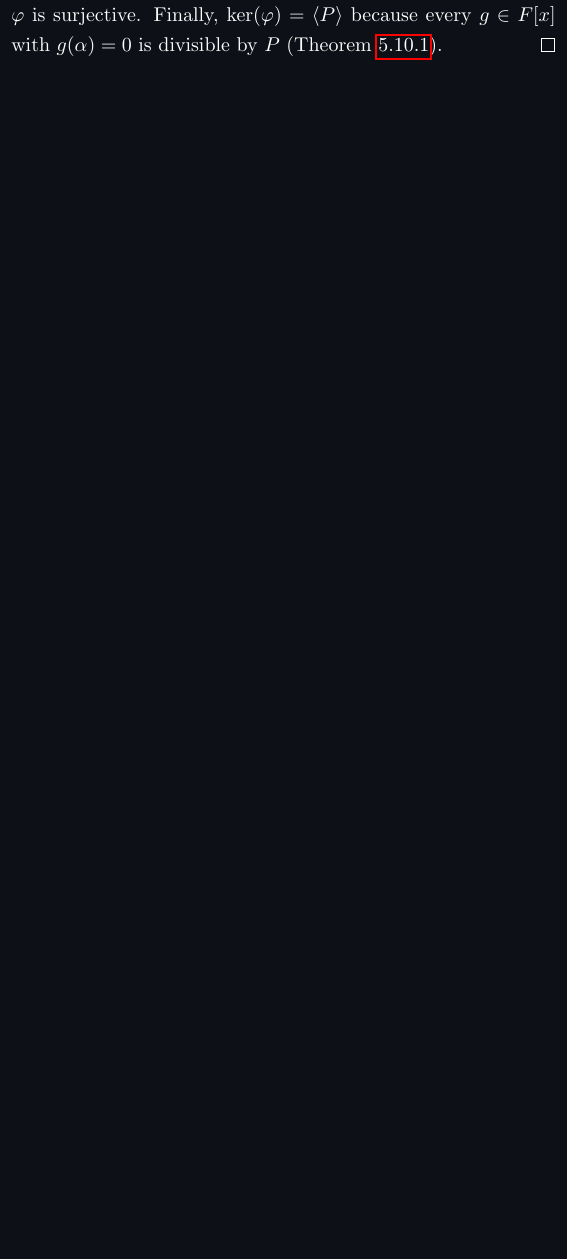
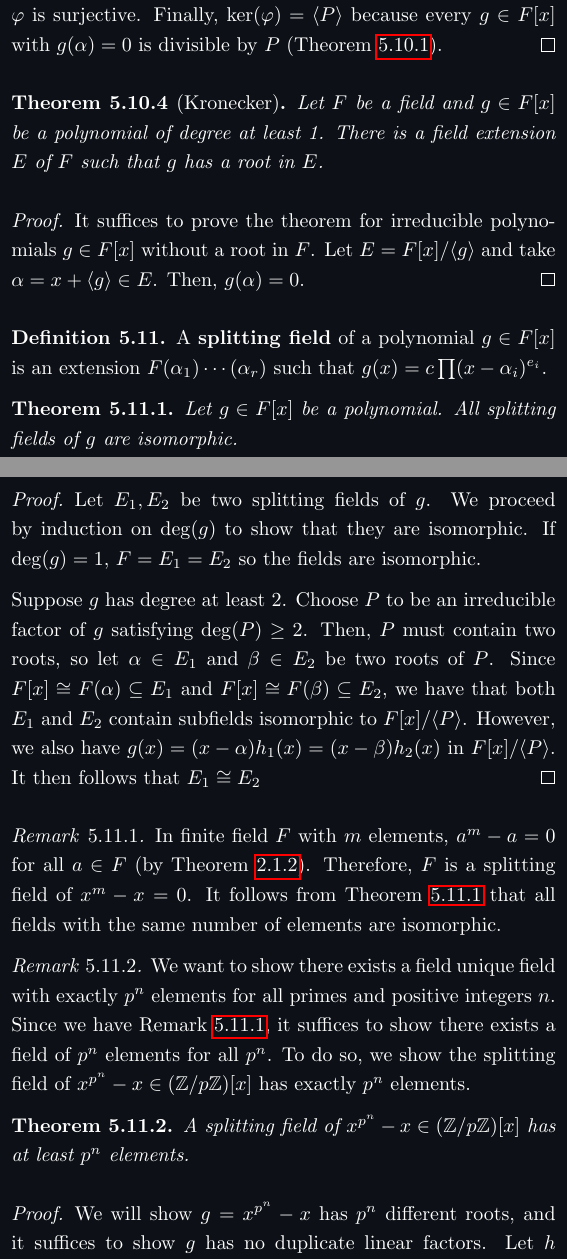
Before and after one commit to xtevenx/sturdy-guacamole, a LaTeX document (math340.tex): part of page 14 of 14 before the commit and two parts of pages 14 and 15 of 16 after it, the two joined at a grey line, cut so that both start at the same text, the shorter picture padded with empty space. Compiled offline with pdfLaTeX.

Commit message:
[math340] Add notes for this week

```diff
--- a/math340.tex
+++ b/math340.tex
@@ -757,3 +758,69 @@
     divisible by $P$ (Theorem \ref{thm:minimal polynomial is unique and irreducible}).
 \end{proof}
 
+% After this is good! :D
+
+\begin{theorem}[Kronecker]
+    Let $F$ be a field and $g\in F[x]$ be a polynomial of degree at least 1.
+    There is a field extension $E$ of $F$ such that $g$ has a root in $E$.
+\end{theorem}
+
+\begin{proof}
+    It suffices to prove the theorem for irreducible polynomials $g\in F[x]$ without a root in $F$.
+    Let $E=F[x]/\langle g\rangle$ and take $\alpha=x+\langle g\rangle\in E$.
+    Then, $g(\alpha)=0$.
+\end{proof}
+
+\begin{definition}
+    A \textbf{splitting field} of a polynomial $g\in F[x]$ is an extension
+    $F(\alpha_1)\cdots(\alpha_r)$ such that $g(x)=c\prod (x-\alpha_i)^{e_i}$.
+\end{definition}
+
+\begin{theorem}
+    \label{thm:splitting fields are isomorphic}
+    Let $g\in F[x]$ be a polynomial.
+    All splitting fields of $g$ are isomorphic.
+\end{theorem}
+
+\begin{proof}
+    Let $E_1,E_2$ be two splitting fields of $g$.
+    We proceed by induction on $\deg(g)$ to show that they are isomorphic.
+    If $\deg(g)=1$, $F=E_1=E_2$ so the fields are isomorphic.
+
+    Suppose $g$ has degree at least 2.
+    Choose $P$ to be an irreducible factor of $g$ satisfying $\deg(P)\geq 2$.
+    Then, $P$ must contain two roots, so let $\alpha\in E_1$ and $\beta\in E_2$ be two roots of $P$.
+    Since $F[x]\cong F(\alpha)\subseteq E_1$ and $F[x]\cong F(\beta)\subseteq E_2$, we have that
+    both $E_1$ and $E_2$ contain subfields isomorphic to $F[x]/\langle P\rangle$.
+    However, we also have $g(x)=(x-\alpha)h_1(x)=(x-\beta)h_2(x)$ in $F[x]/\langle P\rangle$.
+    It then follows that $E_1\cong E_2$
+\end{proof}
+
+\begin{remark}
+    \label{rem:same size fields are isomorphic}
+    In finite field $F$ with $m$ elements, $a^m-a=0$ for all $a\in F$ (by Theorem \ref{thm:Euler's Theorem}).
+    Therefore, $F$ is a splitting field of $x^m-x=0$.
+    It follows from Theorem \ref{thm:splitting fields are isomorphic} that all fields with the same
+    number of elements are isomorphic.
+\end{remark}
+
+\begin{remark}
+    We want to show there exists a field unique field with exactly $p^n$ elements for all primes
+    and positive integers $n$.
+    Since we have Remark \ref{rem:same size fields are isomorphic}, it suffices to show there
+    exists a field of $p^n$ elements for all $p^n$.
+    To do so, we show the splitting field of $x^{p^n}-x\in (\mathbb{Z}/p\mathbb{Z})[x]$ has exactly
+    $p^n$ elements.
+\end{remark}
+
+\begin{theorem}
+    A splitting field of $x^{p^n}-x\in (\mathbb{Z}/p\mathbb{Z})[x]$ has at least $p^n$ elements.
+\end{theorem}
+
+\begin{proof}
+    We will show $g=x^{p^n}-x$ has $p^n$ different roots, and it suffices to show $g$ has no
+    duplicate linear factors.
+    Let $h$ be a linear polynomial, then $h^2\mid g$ if and only if $h\mid g$ and $h\mid g^\prime$,
+    where $g^\prime$ is the \textit{formal derivative} of $g$.
+    However, $g^\prime=p^nx^{p^n-1}-1=-1$ since $\mathbb{Z}/p\mathbb{Z}$ is of characteristic $p$.
+\end{proof}
@@ -759,0 +837 @@
+\end{proof}
```
Also changed, not shown: math340.pdf, math340.tex (41 more changed lines).
